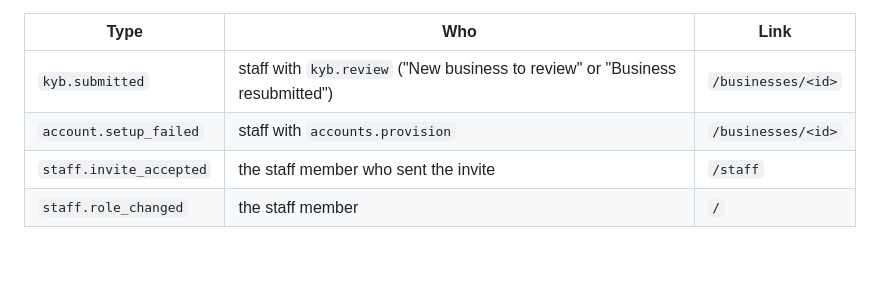
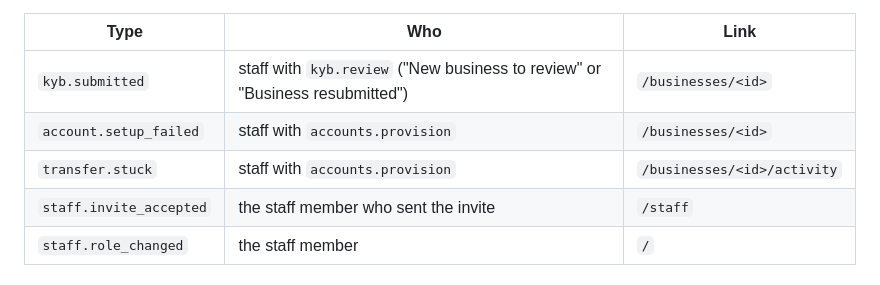
Before and after one commit to carniel-carl/linkpay_business, a Markdown page: docs/briefs/notifications.md, the part around the change. GitHub-like rendering; blank space fills up the shorter version.

```diff
--- a/docs/briefs/notifications.md
+++ b/docs/briefs/notifications.md
@@ -90,6 +90,7 @@ Staff (admin/), in-app only:
 | --- | --- | --- |
 | `kyb.submitted` | staff with `kyb.review` ("New business to review" or "Business resubmitted") | `/businesses/<id>` |
 | `account.setup_failed` | staff with `accounts.provision` | `/businesses/<id>` |
+| `transfer.stuck` | staff with `accounts.provision` | `/businesses/<id>/activity` |
 | `staff.invite_accepted` | the staff member who sent the invite | `/staff` |
 | `staff.role_changed` | the staff member | `/` |
 
```
Also changed, not shown: docs/AUDIT-2026-10-23.md (+12 -1 lines), docs/IMPLEMENTATION.md (+28 -0 lines).
